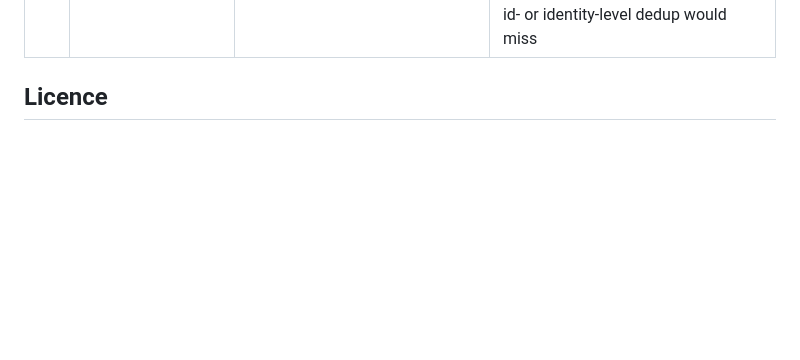
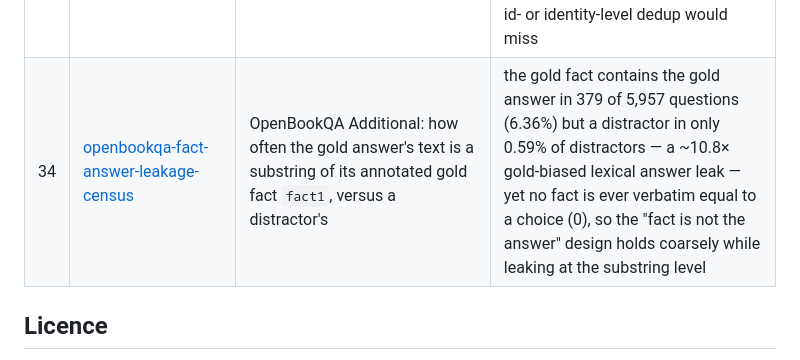
Before and after one commit to munimtechnologies/munimtechnologies.github.io, a Markdown page: eval-reliability-audits/README.md, the part around the change. Rendered like a GitHub page; blank space fills up the shorter version.

Commit message:
Update eval-reliability-audits catalogue with the 34th audit (openbookqa-fact-answer-leakage-census)

```diff
--- a/eval-reliability-audits/README.md
+++ b/eval-reliability-audits/README.md
@@ -55,6 +55,7 @@ project asks.
 | 31 | [winogrande-nested-subset-census](../winogrande-nested-subset-census/) | WinoGrande train-size nesting (xs⊂s⊂m⊂l⊂xl), dev/train leakage, inline-vs-labels agreement, within-split gold conflicts | nesting is exact (0 ids lost, 0 cross-size gold flips across all 4 size steps), dev shares no id with train_xl, inline answers match the label files on all 55,257 rows; but train_xl holds 2 verbatim-identical questions with opposite gold |
 | 32 | [arc-easy-challenge-overlap-census](../arc-easy-challenge-overlap-census/) | AI2 ARC Easy↔Challenge disjointness, within-set train/dev/test leakage, and duplicate-question gold conflicts, by id and by identity | Easy and Challenge are fully disjoint (0 shared ids and identities) and no id leaks across train/dev/test; but 3 Easy questions recur verbatim across the train→test boundary under different ids, and 1 Challenge-train question is a verbatim duplicate — all gold-consistent, so latent near-duplicates an id-only guard would miss |
 | 33 | [arc-openbookqa-cross-dataset-census](../arc-openbookqa-cross-dataset-census/) | shared questions between AI2 ARC (all 6 splits) and OpenBookQA Main, by identity, by shared-identity gold, and by stem | the two independently built science benchmarks share 0 question identities over 7,783 ARC and 5,894 OpenBookQA distinct identities (so 0 cross-dataset gold conflict), but 3 question stems recur verbatim across both datasets with different answer choices — a near-overlap an id- or identity-level dedup would miss |
+| 34 | [openbookqa-fact-answer-leakage-census](../openbookqa-fact-answer-leakage-census/) | OpenBookQA Additional: how often the gold answer's text is a substring of its annotated gold fact `fact1`, versus a distractor's | the gold fact contains the gold answer in 379 of 5,957 questions (6.36%) but a distractor in only 0.59% of distractors — a ~10.8× gold-biased lexical answer leak — yet no fact is ever verbatim equal to a choice (0), so the "fact is not the answer" design holds coarsely while leaking at the substring level |
 
 ## Licence
 
```
